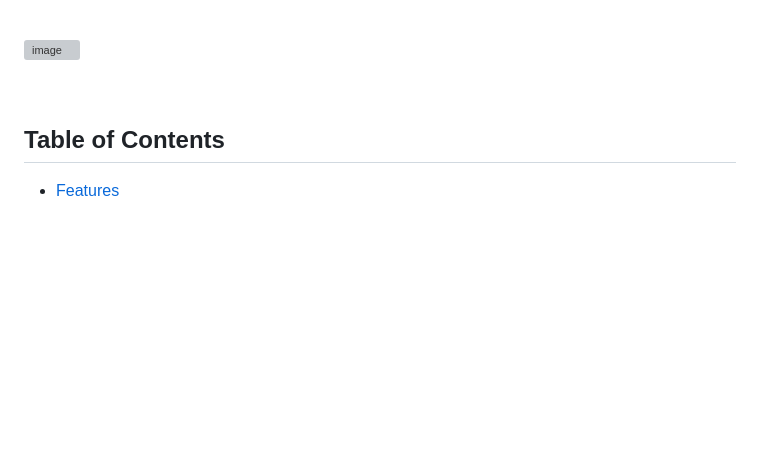
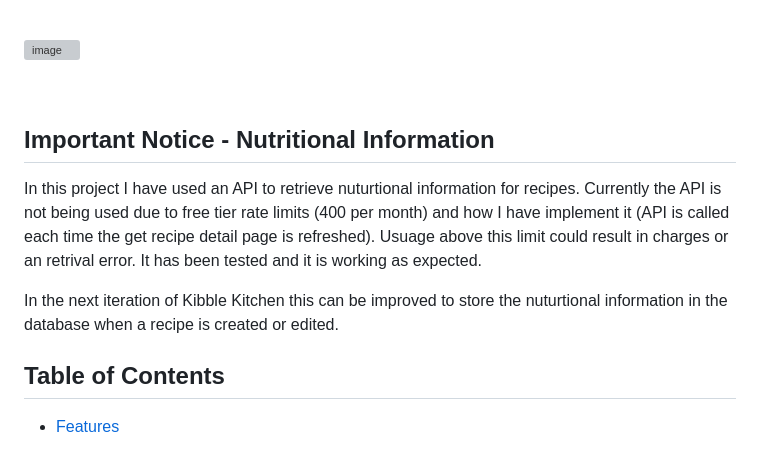
Before and after one commit to shivani-CI/Kibble-Kitchen, a Markdown page: README.md, the part around the change printed below. Rendered like a GitHub page; blank space fills up the shorter version; grey boxes are pictures that could not be loaded.

```diff
--- a/README.md
+++ b/README.md
@@ -13,6 +13,12 @@ Kibble Kitchen goes beyond just offering recipes; it empowers dog owners to take
 ![image](https://github.com/user-attachments/assets/21129ac5-2dd3-44c1-a752-d84ff63543ae)
 
 <br>
+
+## Important Notice - Nutritional Information
+
+In this project I have used an API to retrieve nuturtional information for recipes. Currently the API is not being used due to free tier rate limits (400 per month) and how I have implement it (API is called each time the get recipe detail page is refreshed). Usuage above this limit could result in charges or an retrival error. It has been tested and it is working as expected.
+
+In the next iteration of Kibble Kitchen this can be improved to store the nuturtional information in the database when a recipe is created or edited.
 
 ## Table of Contents
 
```
Also changed, not shown: other parts of README.md (+110 -5 lines).
